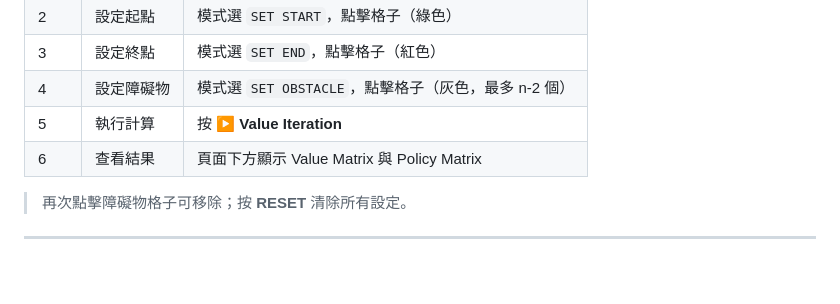
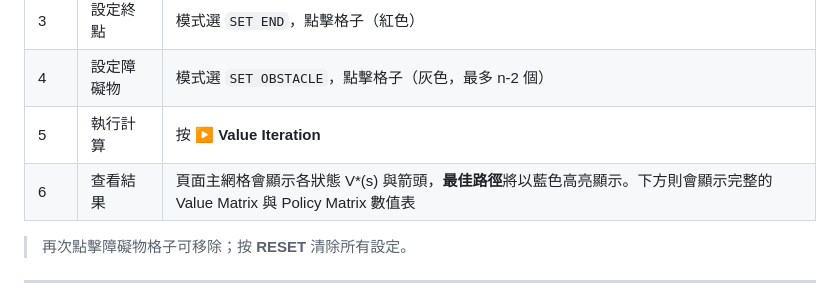
Before and after one commit to Ben-programmer/DRL_HW1, a Markdown page: README.md, the part around the change. Drawn GitHub-style; blank space fills up the shorter version.

Commit message:
docs: 強制清除瀏覽器快取的修復，更新專案日誌與 README 文件。

```diff
--- a/README.md
+++ b/README.md
@@ -86,7 +86,7 @@ python app.py
 | 3 | 設定終點 | 模式選 `SET END`，點擊格子（紅色） |
 | 4 | 設定障礙物 | 模式選 `SET OBSTACLE`，點擊格子（灰色，最多 n-2 個） |
 | 5 | 執行計算 | 按 **▶ Value Iteration** |
-| 6 | 查看結果 | 頁面下方顯示 Value Matrix 與 Policy Matrix |
+| 6 | 查看結果 | 頁面主網格會顯示各狀態 V*(s) 與箭頭，**最佳路徑**將以藍色高亮顯示。下方則會顯示完整的 Value Matrix 與 Policy Matrix 數值表 |
 
 > 再次點擊障礙物格子可移除；按 **RESET** 清除所有設定。
 
```
Also changed, not shown: log.md (+2 -1 lines).
